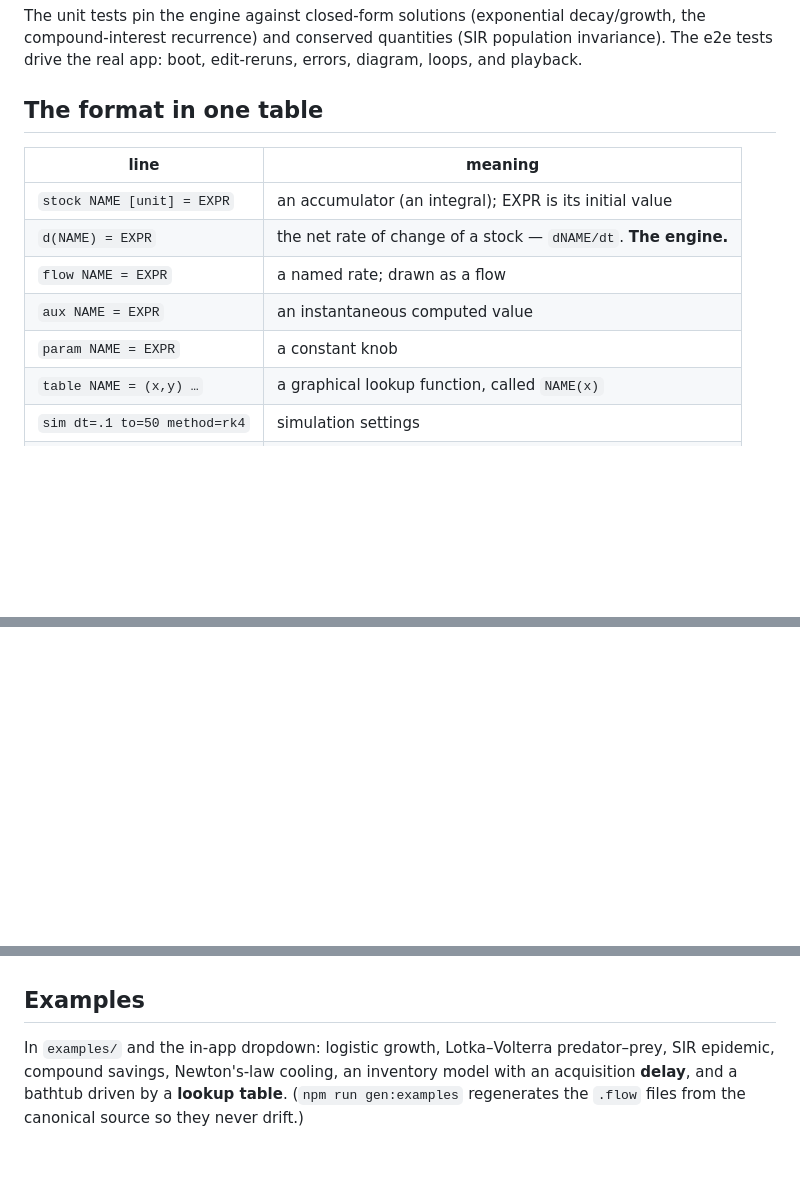
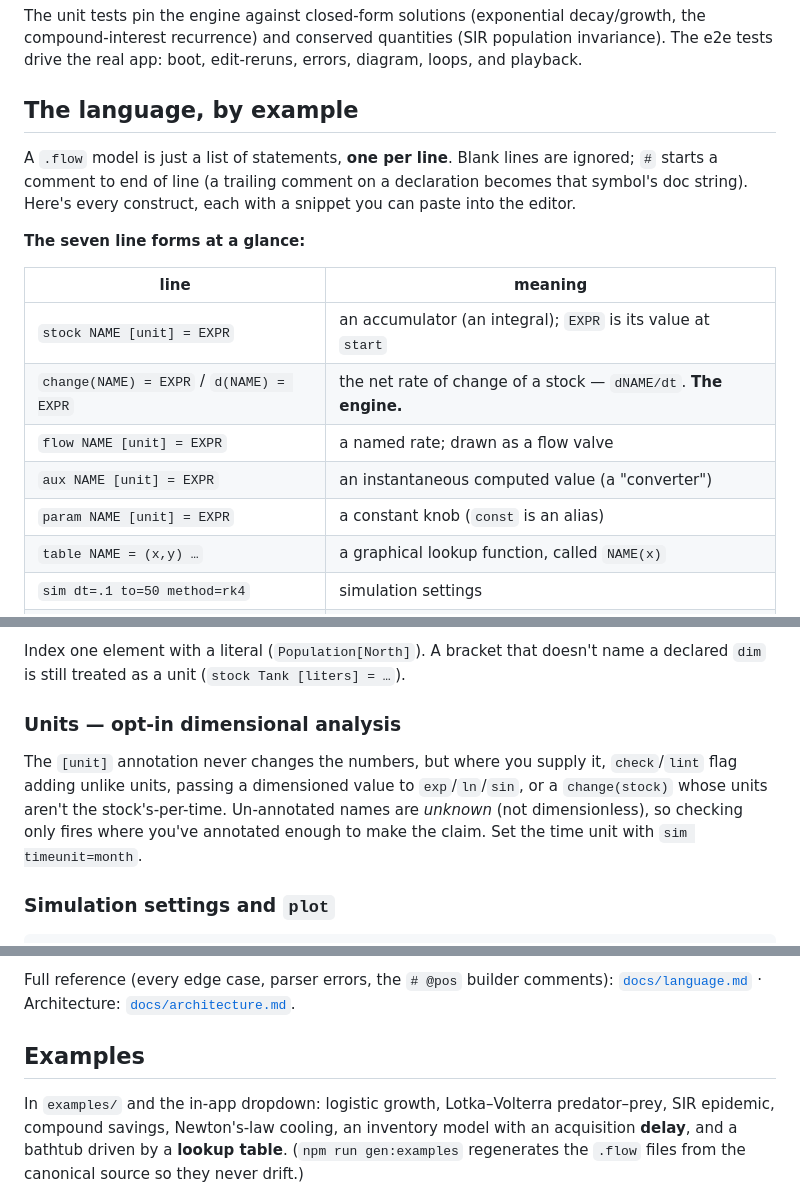
Before and after one commit to DavidTbilisi/flowloom, a Markdown page: README.md, 3 parts joined by grey strips. Drawn GitHub-style; blank space fills up the shorter version.

```diff
--- a/README.md
+++ b/README.md
@@ -115,15 +115,22 @@ decay/growth, the compound-interest recurrence) and conserved quantities (SIR
 population invariance). The e2e tests drive the real app: boot, edit-reruns,
 errors, diagram, loops, and playback.
 
-## The format in one table
+## The language, by example
+
+A `.flow` model is just a list of statements, **one per line**. Blank lines are
+ignored; `#` starts a comment to end of line (a trailing comment on a declaration
+becomes that symbol's doc string). Here's every construct, each with a snippet you
+can paste into the editor.
+
+**The seven line forms at a glance:**
 
 | line | meaning |
 |---|---|
-| `stock NAME [unit] = EXPR` | an accumulator (an integral); EXPR is its initial value |
-| `d(NAME) = EXPR` | the net rate of change of a stock — `dNAME/dt`. **The engine.** |
-| `flow NAME = EXPR` | a named rate; drawn as a flow |
-| `aux NAME = EXPR` | an instantaneous computed value |
-| `param NAME = EXPR` | a constant knob |
+| `stock NAME [unit] = EXPR` | an accumulator (an integral); `EXPR` is its value at `start` |
+| `change(NAME) = EXPR` / `d(NAME) = EXPR` | the net rate of change of a stock — `dNAME/dt`. **The engine.** |
+| `flow NAME [unit] = EXPR` | a named rate; drawn as a flow valve |
+| `aux NAME [unit] = EXPR` | an instantaneous computed value (a "converter") |
+| `param NAME [unit] = EXPR` | a constant knob (`const` is an alias) |
 | `table NAME = (x,y) …` | a graphical lookup function, called `NAME(x)` |
 | `sim dt=.1 to=50 method=rk4` | simulation settings |
 | `plot A B C` | which series start visible |
@@ -131,0 +239,14 @@ Full reference: [`docs/language.md`](docs/language.md) ·
+Index one element with a literal (`Population[North]`). A bracket that doesn't name
+a declared `dim` is still treated as a unit (`stock Tank [liters] = …`).
+
+### Units — opt-in dimensional analysis
+
+The `[unit]` annotation never changes the numbers, but where you supply it,
+`check`/`lint` flag adding unlike units, passing a dimensioned value to
+`exp`/`ln`/`sin`, or a `change(stock)` whose units aren't the stock's-per-time.
+Un-annotated names are *unknown* (not dimensionless), so checking only fires where
+you've annotated enough to make the claim. Set the time unit with
+`sim timeunit=month`.
+
+### Simulation settings and `plot`
+
@@ -132,3 +285,5 @@ Full reference: [`docs/language.md`](docs/language.md) ·
+Full reference (every edge case, parser errors, the `# @pos` builder comments):
+[`docs/language.md`](docs/language.md) ·
 Architecture: [`docs/architecture.md`](docs/architecture.md).
 
 ## Examples
```
Also changed, not shown: other parts of README.md (+133 -1 lines).
